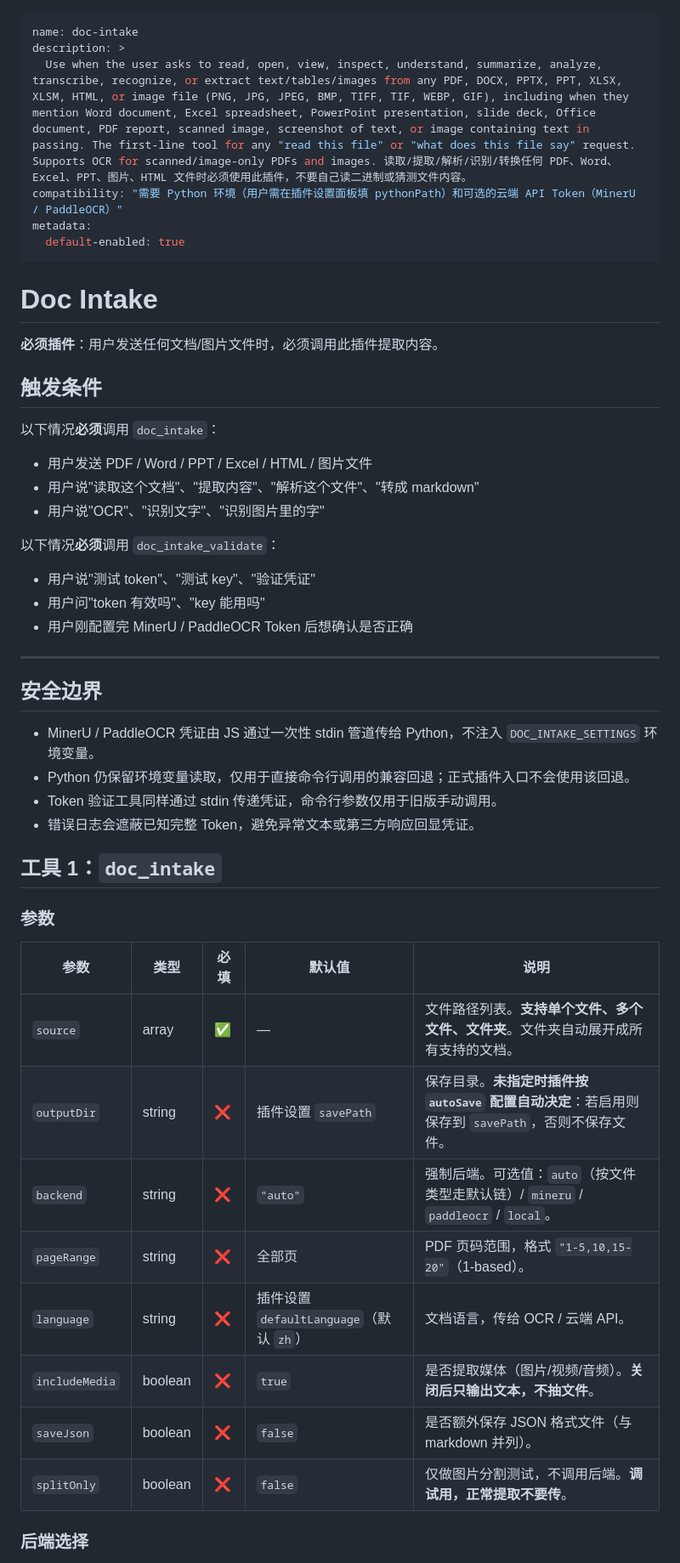
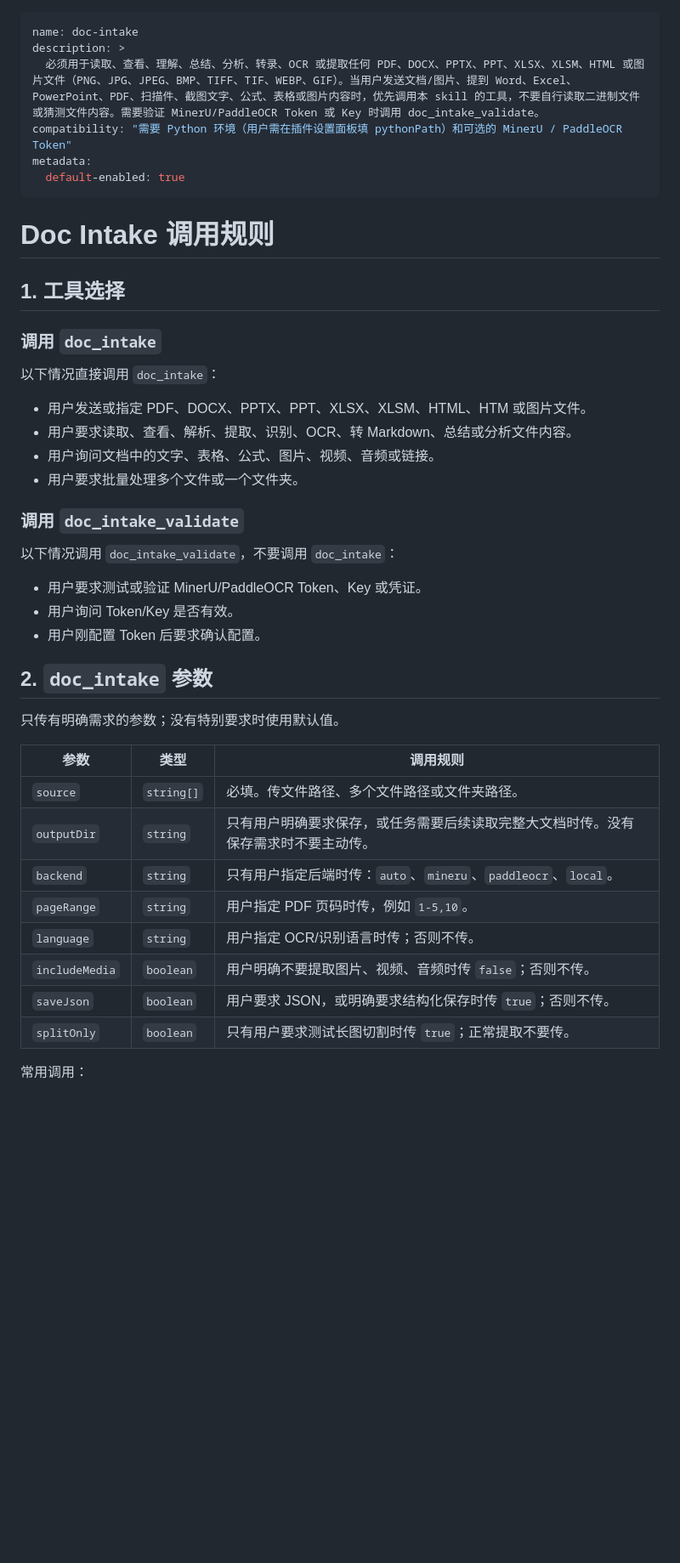
Before and after one commit to H-i-m-s/doc-intake, a Markdown page: skills/doc-intake/SKILL.md, the part around one of its changes. Shown at 85% size. Rendered like a GitHub page; blank space fills up the shorter version.

```diff
--- a/skills/doc-intake/SKILL.md
+++ b/skills/doc-intake/SKILL.md
@@ -1,51 +1,47 @@
 ---
 name: doc-intake
 description: >
-  Use when the user asks to read, open, view, inspect, understand, summarize, analyze, transcribe, recognize, or extract text/tables/images from any PDF, DOCX, PPTX, PPT, XLSX, XLSM, HTML, or image file (PNG, JPG, JPEG, BMP, TIFF, TIF, WEBP, GIF), including when they mention Word document, Excel spreadsheet, PowerPoint presentation, slide deck, Office document, PDF report, scanned image, screenshot of text, or image containing text in passing. The first-line tool for any "read this file" or "what does this file say" request. Supports OCR for scanned/image-only PDFs and images. 读取/提取/解析/识别/转换任何 PDF、Word、Excel、PPT、图片、HTML 文件时必须使用此插件，不要自己读二进制或猜测文件内容。
-compatibility: "需要 Python 环境（用户需在插件设置面板填 pythonPath）和可选的云端 API Token（MinerU / PaddleOCR）"
+  必须用于读取、查看、理解、总结、分析、转录、OCR 或提取任何 PDF、DOCX、PPTX、PPT、XLSX、XLSM、HTML 或图片文件（PNG、JPG、JPEG、BMP、TIFF、TIF、WEBP、GIF）。当用户发送文档/图片、提到 Word、Excel、PowerPoint、PDF、扫描件、截图文字、公式、表格或图片内容时，优先调用本 skill 的工具，不要自行读取二进制文件或猜测文件内容。需要验证 MinerU/PaddleOCR Token 或 Key 时调用 doc_intake_validate。
+compatibility: "需要 Python 环境（用户需在插件设置面板填 pythonPath）和可选的 MinerU / PaddleOCR Token"
 metadata:
   default-enabled: true
 ---
 
-# Doc Intake
+# Doc Intake 调用规则
 
-**必须插件**：用户发送任何文档/图片文件时，必须调用此插件提取内容。
+## 1. 工具选择
 
-## 触发条件
+### 调用 `doc_intake`
 
-以下情况**必须**调用 `doc_intake`：
-- 用户发送 PDF / Word / PPT / Excel / HTML / 图片文件
-- 用户说"读取这个文档"、"提取内容"、"解析这个文件"、"转成 markdown"
-- 用户说"OCR"、"识别文字"、"识别图片里的字"
+以下情况直接调用 `doc_intake`：
 
-以下情况**必须**调用 `doc_intake_validate`：
-- 用户说"测试 token"、"测试 key"、"验证凭证"
-- 用户问"token 有效吗"、"key 能用吗"
-- 用户刚配置完 MinerU / PaddleOCR Token 后想确认是否正确
+- 用户发送或指定 PDF、DOCX、PPTX、PPT、XLSX、XLSM、HTML、HTM 或图片文件。
+- 用户要求读取、查看、解析、提取、识别、OCR、转 Markdown、总结或分析文件内容。
+- 用户询问文档中的文字、表格、公式、图片、视频、音频或链接。
+- 用户要求批量处理多个文件或一个文件夹。
 
----
+### 调用 `doc_intake_validate`
 
-## 安全边界
+以下情况调用 `doc_intake_validate`，不要调用 `doc_intake`：
 
-- MinerU / PaddleOCR 凭证由 JS 通过一次性 stdin 管道传给 Python，不注入 `DOC_INTAKE_SETTINGS` 环境变量。
-- Python 仍保留环境变量读取，仅用于直接命令行调用的兼容回退；正式插件入口不会使用该回退。
-- Token 验证工具同样通过 stdin 传递凭证，命令行参数仅用于旧版手动调用。
-- 错误日志会遮蔽已知完整 Token，避免异常文本或第三方响应回显凭证。
+- 用户要求测试或验证 MinerU/PaddleOCR Token、Key 或凭证。
+- 用户询问 Token/Key 是否有效。
+- 用户刚配置 Token 后要求确认配置。
 
-## 工具 1：`doc_intake`
+## 2. `doc_intake` 参数
 
-### 参数
+只传有明确需求的参数；没有特别要求时使用默认值。
 
-| 参数 | 类型 | 必填 | 默认值 | 说明 |
-|------|------|------|--------|------|
-| `source` | array | ✅ | — | 文件路径列表。**支持单个文件、多个文件、文件夹**。文件夹自动展开成所有支持的文档。 |
-| `outputDir` | string | ❌ | 插件设置 `savePath` | 保存目录。**未指定时插件按 `autoSave` 配置自动决定**：若启用则保存到 `savePath`，否则不保存文件。 |
-| `backend` | string | ❌ | `"auto"` | 强制后端。可选值：`auto`（按文件类型走默认链）/ `mineru` / `paddleocr` / `local`。 |
-| `pageRange` | string | ❌ | 全部页 | PDF 页码范围，格式 `"1-5,10,15-20"`（1-based）。 |
-| `language` | string | ❌ | 插件设置 `defaultLanguage`（默认 `zh`） | 文档语言，传给 OCR / 云端 API。 |
-| `includeMedia` | boolean | ❌ | `true` | 是否提取媒体（图片/视频/音频）。**关闭后只输出文本，不抽文件**。 |
-| `saveJson` | boolean | ❌ | `false` | 是否额外保存 JSON 格式文件（与 markdown 并列）。 |
-| `splitOnly` | boolean | ❌ | `false` | 仅做图片分割测试，不调用后端。**调试用，正常提取不要传**。 |
+| 参数 | 类型 | 调用规则 |
+|---|---|---|
+| `source` | `string[]` | 必填。传文件路径、多个文件路径或文件夹路径。 |
+| `outputDir` | `string` | 只有用户明确要求保存，或任务需要后续读取完整大文档时传。没有保存需求时不要主动传。 |
+| `backend` | `string` | 只有用户指定后端时传：`auto`、`mineru`、`paddleocr`、`local`。 |
+| `pageRange` | `string` | 用户指定 PDF 页码时传，例如 `1-5,10`。 |
+| `language` | `string` | 用户指定 OCR/识别语言时传；否则不传。 |
+| `includeMedia` | `boolean` | 用户明确不要提取图片、视频、音频时传 `false`；否则不传。 |
+| `saveJson` | `boolean` | 用户要求 JSON，或明确要求结构化保存时传 `true`；否则不传。 |
+| `splitOnly` | `boolean` | 只有用户要求测试长图切割时传 `true`；正常提取不要传。 |
 
-### 后端选择
+常用调用：
 
```
Also changed, not shown: other parts of skills/doc-intake/SKILL.md (+39 -126 lines), README.md (+33 -1 lines).
